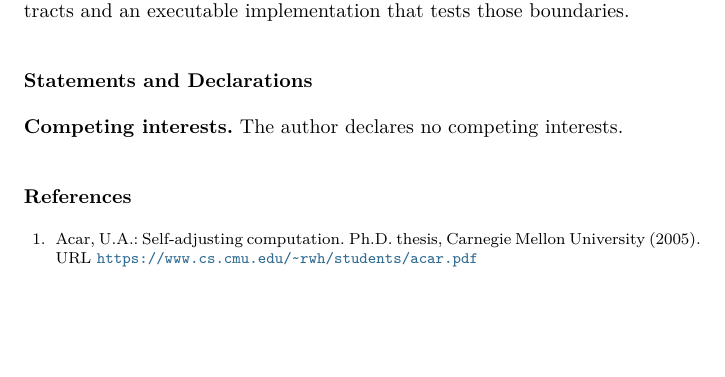
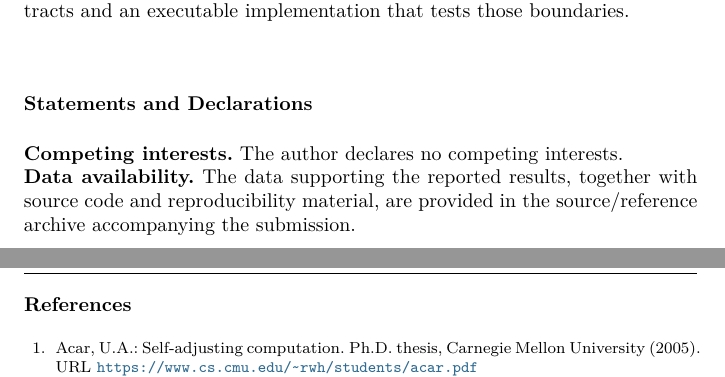
Before and after one commit to everhush/DOC, a LaTeX paper (paper-latex/dependency-oriented-computation-computing.tex): part of page 24 of 25 before the commit and two parts of pages 24 and 25 of 25 after it, the two joined at a grey line, cut so that both start at the same text, the shorter picture padded with empty space. Compiled offline with pdfLaTeX.

Commit message:
paper: add Computing data availability statement

```diff
--- a/paper-latex/dependency-oriented-computation-computing.tex
+++ b/paper-latex/dependency-oriented-computation-computing.tex
@@ -19,7 +19,8 @@ ORCID: \href{https://orcid.org/0009-0002-7347-7064}{0009-0002-7347-7064}}
 \maketitle
 \input{manuscript-body.tex}
 \section*{Statements and Declarations}
-\textbf{Competing interests.} The author declares no competing interests.
+\textbf{Competing interests.} The author declares no competing interests.\\
+\textbf{Data availability.} The data supporting the reported results, together with source code and reproducibility material, are provided in the source/reference archive accompanying the submission.
 \bibliographystyle{spmpsci}
 \bibliography{references}
 \end{document}
```
